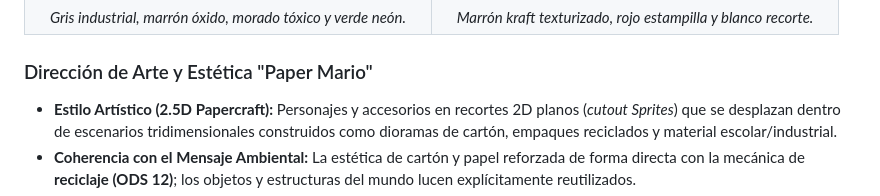
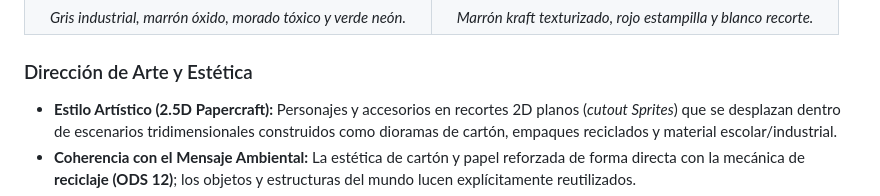
Before and after one commit to elmau0834x/Proyecto-Integrador-Cowsmo-Space-Rescue, a Markdown page: README.md, the part around the change. Drawn GitHub-style.

Commit message:
update "Eliminar palabra"

```diff
--- a/README.md
+++ b/README.md
@@ -109,7 +109,7 @@
 | <img src="./src/img/Entorno Contaminado & Chatarra (Nébularis _ Dominio Industrial).png" width="380" alt="Paleta Nébularis"/> | <img src="./src/img/Interfaz de Usuario & Materiales Teatrales (UI _ HUD).png" width="380" alt="Paleta UI HUD"/> |
 | *Gris industrial, marrón óxido, morado tóxico y verde neón.* | *Marrón kraft texturizado, rojo estampilla y blanco recorte.* |
 
-### Dirección de Arte y Estética "Paper Mario"
+### Dirección de Arte y Estética
 - **Estilo Artístico (2.5D Papercraft):** Personajes y accesorios en recortes 2D planos (*cutout Sprites*) que se desplazan dentro de escenarios tridimensionales construidos como dioramas de cartón, empaques reciclados y material escolar/industrial.
 - **Coherencia con el Mensaje Ambiental:** La estética de cartón y papel reforzada de forma directa con la mecánica de **reciclaje (ODS 12)**; los objetos y estructuras del mundo lucen explícitamente reutilizados.
 - **Animación & Efectos (VFX):**
```
